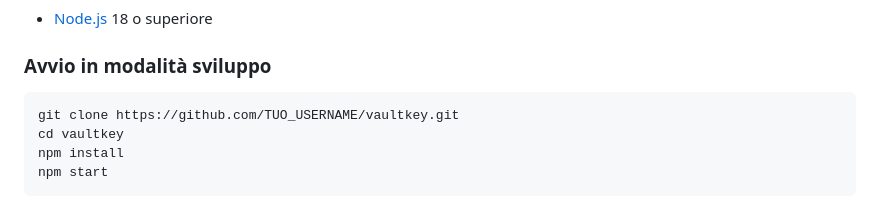
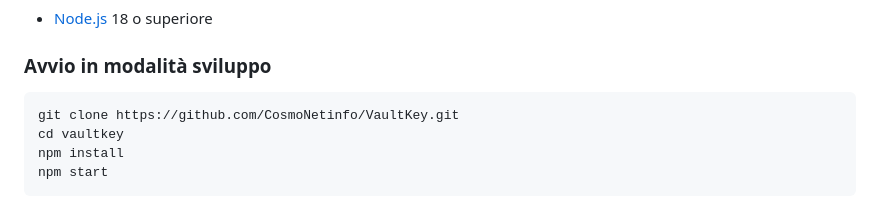
Before and after one commit to CosmoNetinfo/VaultKey, a Markdown page: README.md, the part around the change. GitHub-like rendering.

````diff
--- a/README.md
+++ b/README.md
@@ -45,7 +45,7 @@
 
 ### Avvio in modalità sviluppo
 ```bash
-git clone https://github.com/TUO_USERNAME/vaultkey.git
+git clone https://github.com/CosmoNetinfo/VaultKey.git
 cd vaultkey
 npm install
 npm start
````
